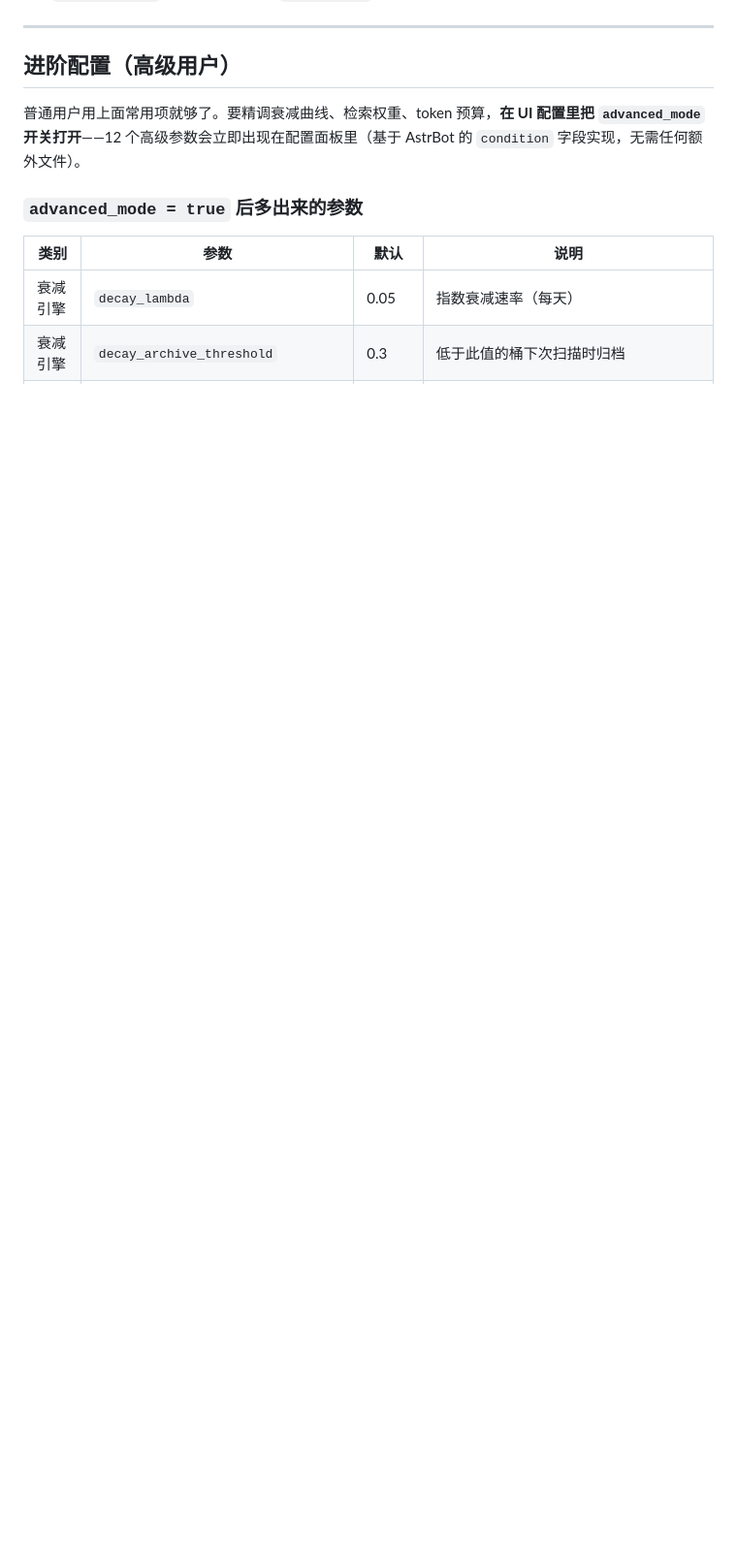
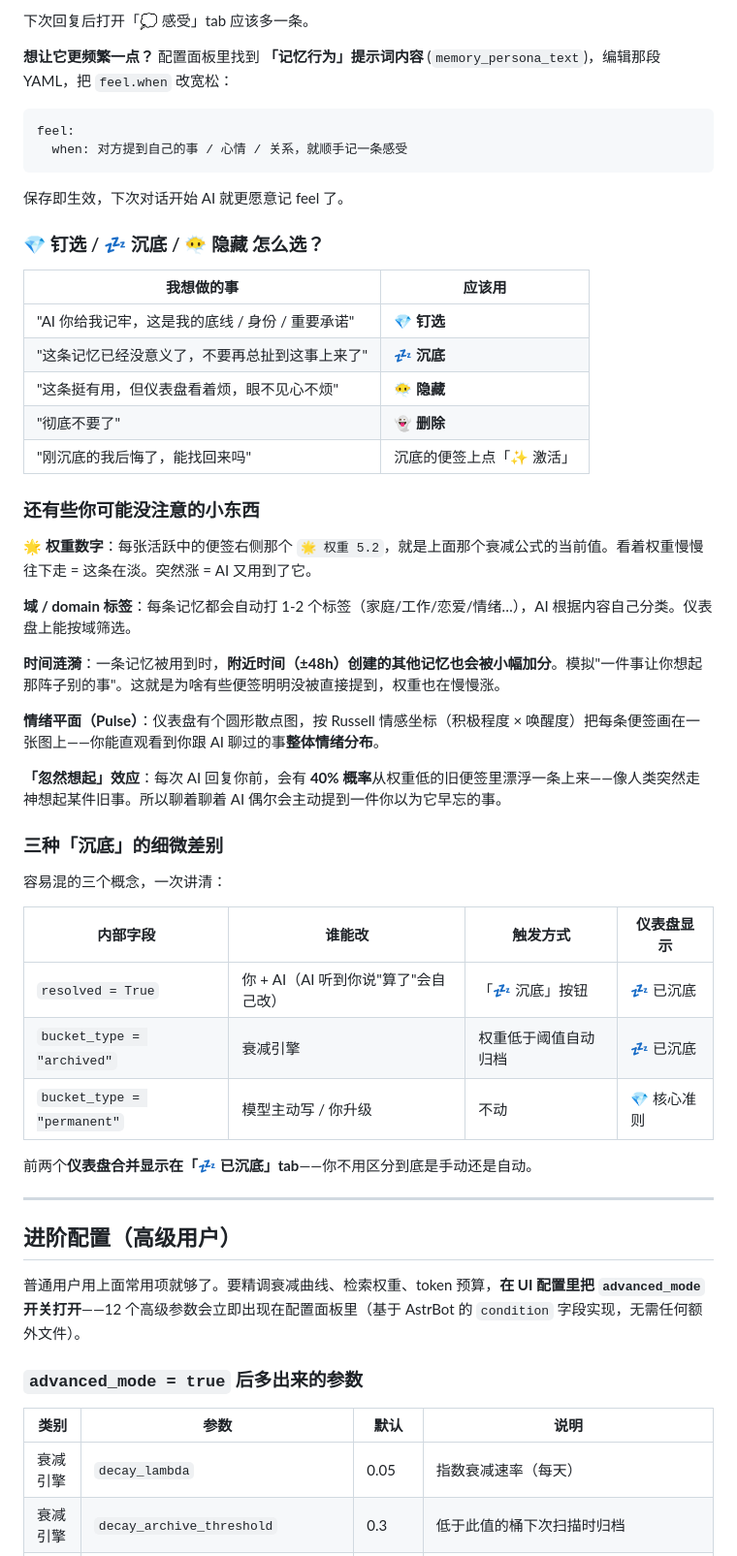
Before and after one commit to wx10160330-oss/astrbot_plugin_ob_memory, a Markdown page: README.md, the part around one of its changes. Shown at 97% size. Rendered like a GitHub page; blank space fills up the shorter version.

````diff
--- a/README.md
+++ b/README.md
@@ -69,3 +136,45 @@
+下次回复后打开「💭 感受」tab 应该多一条。
+
+**想让它更频繁一点？** 配置面板里找到 **「记忆行为」提示词内容** (`memory_persona_text`)，编辑那段 YAML，把 `feel.when` 改宽松：
+```yaml
+feel:
+  when: 对方提到自己的事 / 心情 / 关系，就顺手记一条感受
+```
+保存即生效，下次对话开始 AI 就更愿意记 feel 了。
+
+### 💎 钉选 / 💤 沉底 / 😶‍🌫️ 隐藏 怎么选？
+
+| 我想做的事 | 应该用 |
+|---|---|
+| "AI 你给我记牢，这是我的底线 / 身份 / 重要承诺" | 💎 **钉选** |
+| "这条记忆已经没意义了，不要再总扯到这事上来了" | 💤 **沉底** |
+| "这条挺有用，但仪表盘看着烦，眼不见心不烦" | 😶‍🌫️ **隐藏** |
+| "彻底不要了" | 👻 **删除** |
+| "刚沉底的我后悔了，能找回来吗" | 沉底的便签上点「✨ 激活」 |
+
+### 还有些你可能没注意的小东西
+
+**🌟 权重数字**：每张活跃中的便签右侧那个 `🌟 权重 5.2`，就是上面那个衰减公式的当前值。看着权重慢慢往下走 = 这条在淡。突然涨 = AI 又用到了它。
+
+**域 / domain 标签**：每条记忆都会自动打 1-2 个标签（家庭/工作/恋爱/情绪…），AI 根据内容自己分类。仪表盘上能按域筛选。
+
+**时间涟漪**：一条记忆被用到时，**附近时间（±48h）创建的其他记忆也会被小幅加分**。模拟"一件事让你想起那阵子别的事"。这就是为啥有些便签明明没被直接提到，权重也在慢慢涨。
+
+**情绪平面（Pulse）**：仪表盘有个圆形散点图，按 Russell 情感坐标（积极程度 × 唤醒度）把每条便签画在一张图上——你能直观看到你跟 AI 聊过的事**整体情绪分布**。
+
+**「忽然想起」效应**：每次 AI 回复你前，会有 **40% 概率**从权重低的旧便签里漂浮一条上来——像人类突然走神想起某件旧事。所以聊着聊着 AI 偶尔会主动提到一件你以为它早忘的事。
+
+### 三种「沉底」的细微差别
+
+容易混的三个概念，一次讲清：
+
+| 内部字段 | 谁能改 | 触发方式 | 仪表盘显示 |
+|---|---|---|---|
+| `resolved = True` | 你 + AI（AI 听到你说"算了"会自己改）| 「💤 沉底」按钮 | 💤 已沉底 |
+| `bucket_type = "archived"` | 衰减引擎 | 权重低于阈值自动归档 | 💤 已沉底 |
+| `bucket_type = "permanent"` | 模型主动写 / 你升级 | 不动 | 💎 核心准则 |
+
+前两个**仪表盘合并显示在「💤 已沉底」tab**——你不用区分到底是手动还是自动。
 
 ---
 
````
Also changed, not shown: other parts of README.md (+67 -0 lines).
